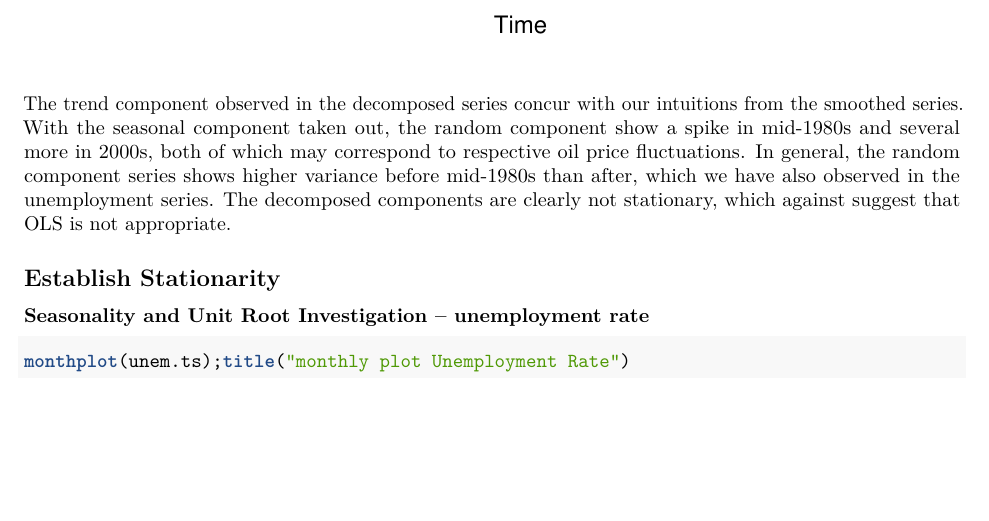
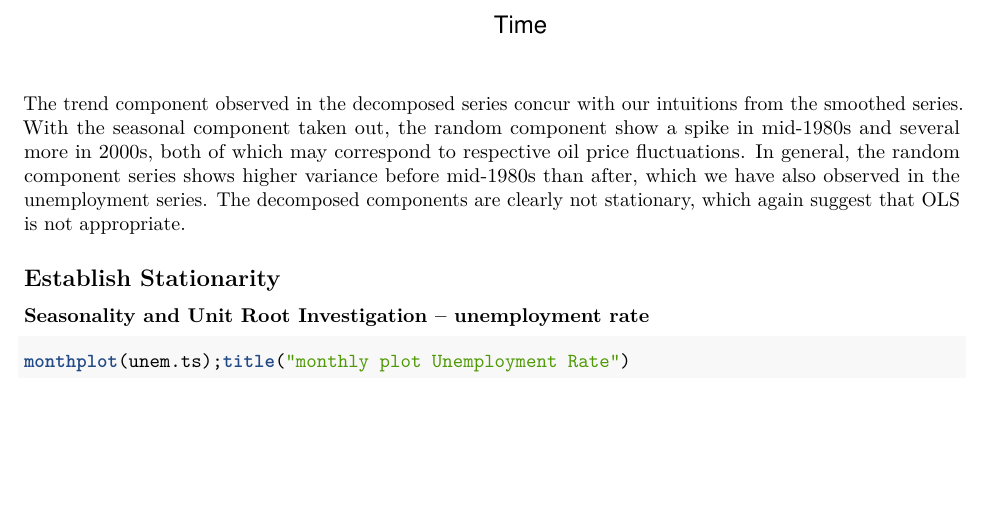
Before and after one commit to Chucooleg/archived_w271_TimeSeries_Lab3_SARIMA_VAR, an R Markdown document (20170728_Legg_1.rmd): part of page 13 of 35, cut so that both start at the same text. Rendered offline with R 4.5, knitr and Pandoc, then LaTeX, with nearby package versions; some code elsewhere in the file could not run offline.

Commit message:
again word

````diff
--- a/20170728_Legg_1.rmd
+++ b/20170728_Legg_1.rmd
@@ -293,7 +293,7 @@ Compared to the unemployment series, the auto sale series exhibit less downhill-
 plot(decompose(auto.ts, type = "additive"))
 ```
 
-The trend component observed in the decomposed series concur with our intuitions from the smoothed series. With the seasonal component taken out, the random component show a spike in mid-1980s and several more in 2000s, both of which may correspond to respective oil price fluctuations. In general, the random component series shows higher variance before mid-1980s than after, which we have also observed in the unemployment series. The decomposed components are clearly not stationary, which against suggest that OLS is not appropriate.
+The trend component observed in the decomposed series concur with our intuitions from the smoothed series. With the seasonal component taken out, the random component show a spike in mid-1980s and several more in 2000s, both of which may correspond to respective oil price fluctuations. In general, the random component series shows higher variance before mid-1980s than after, which we have also observed in the unemployment series. The decomposed components are clearly not stationary, which again suggest that OLS is not appropriate.
 
 
 ## Establish Stationarity
--- a/Lab3_Notes.txt
+++ b/Lab3_Notes.txt
@@ -252,11 +252,10 @@ W10 Live Notes --> Why SARIMA may be better than VAR.
 
 Take away
 
-
-
-
 How to VAR?
 auto clearly lags behind unem --> doesn't make much sense to use auto info
 don't strongly suggest unit root in both TS
 cointegration test yes
 but regressing unem on auto is not informative, residuals behavior are poor. linear combo is not strong
+
+Bivariate investigation conclusion
````
